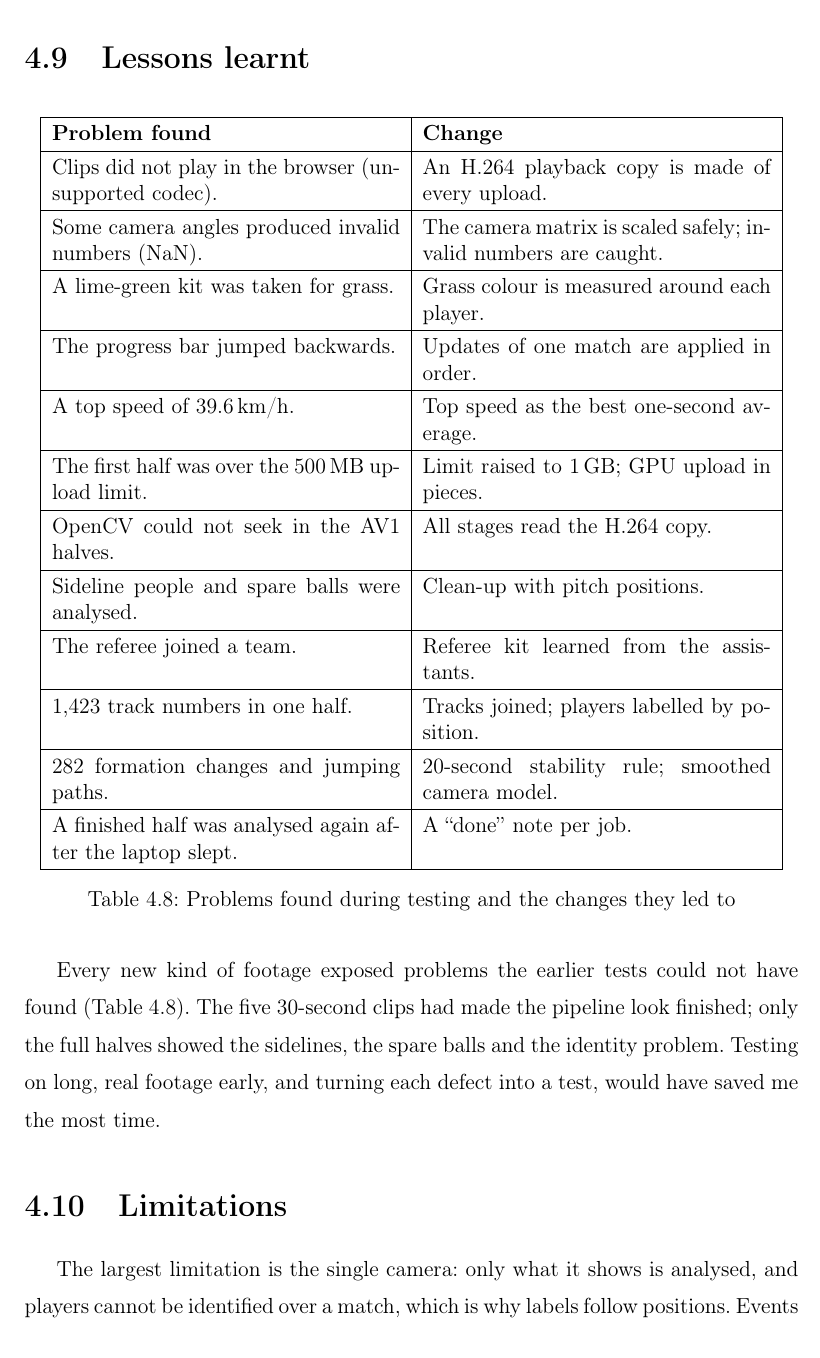
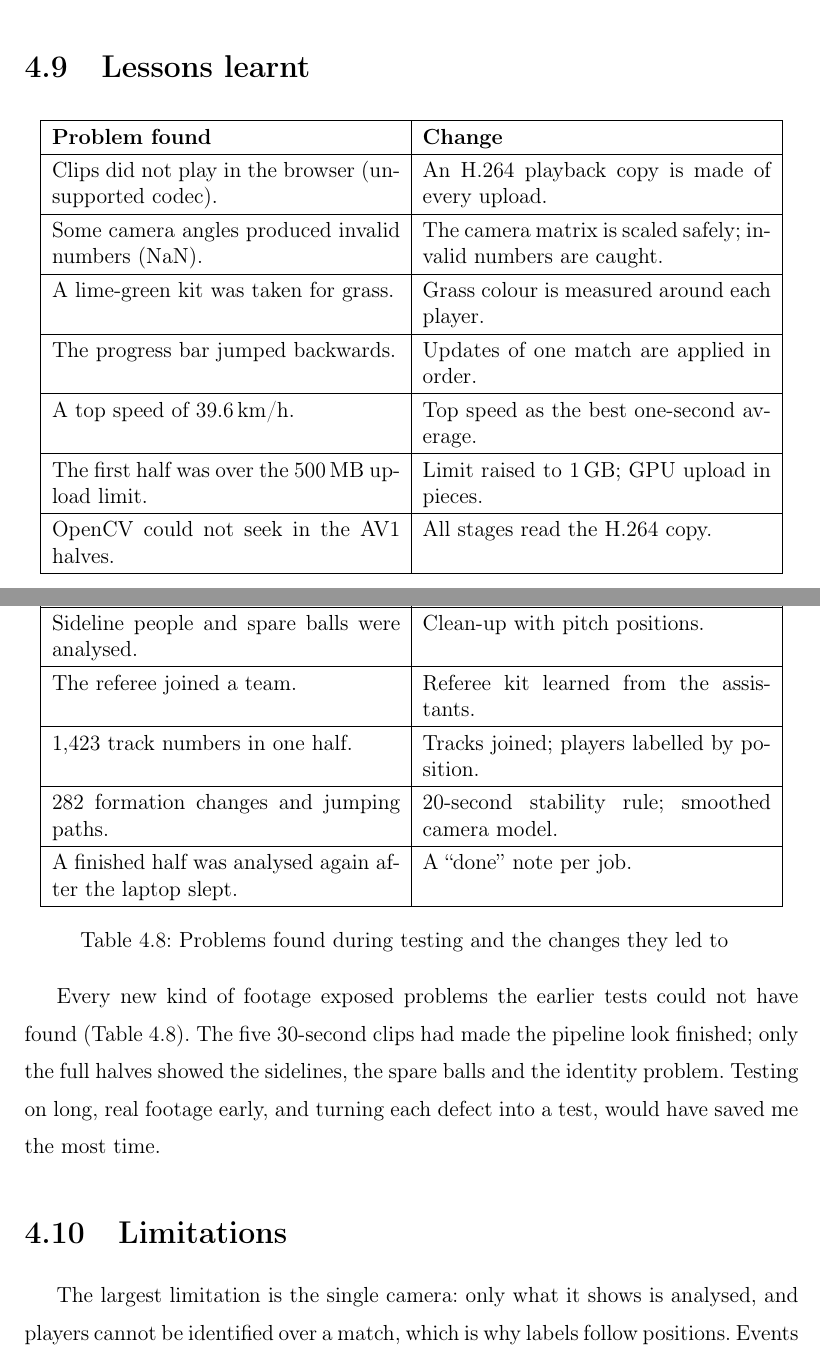
Before and after one commit to mudassir709/Football-AI-tactical-Analyst, a LaTeX thesis (docs/thesis-latex/thesis.tex, which reads docs/thesis-latex/chapters/testing.tex): part of page 65 of 75 before the commit and two parts of pages 64 and 65 of 74 after it, the two joined at a grey line, cut so that both start at the same text. Compiled offline with pdfLaTeX.

Commit message:
docs: let the lessons-learnt table break across pages so the testing chapter ends on page 65

```diff
--- a/docs/thesis-latex/chapters/testing.tex
+++ b/docs/thesis-latex/chapters/testing.tex
@@ -212,12 +212,13 @@ Both the processing time and the resulting file size grows linearly by the lengt
 
 \section{Lessons learnt}
 
-\begin{table}[H]
-	\centering
-	\begin{tabular}{|p{0.45\textwidth}|p{0.45\textwidth}|}
+% This table may break across pages; single line spacing keeps its rows as compact as the other tables.
+\begin{spacing}{1}
+\begin{longtable}{|p{0.45\textwidth}|p{0.45\textwidth}|}
 	\hline
 	\textbf{Problem found} & \textbf{Change} \\
 	\hline
+	\endhead
 	Clips did not play in the browser (unsupported codec). & An H.264 playback copy is made of every upload. \\
 	\hline
 	Some camera angles produced invalid numbers (NaN). & The camera matrix is scaled safely; invalid numbers are caught. \\
@@ -242,10 +243,10 @@ Both the processing time and the resulting file size grows linearly by the lengt
 	\hline
 	A finished half was analysed again after the laptop slept. & A ``done'' note per job. \\
 	\hline
-	\end{tabular}
 	\caption{Problems found during testing and the changes they led to}
 	\label{tab:lessons}
-\end{table}
+\end{longtable}
+\end{spacing}
 
 Every new kind of footage exposed problems the earlier tests could not have found (\autoref{tab:lessons}). The five 30-second clips had made the pipeline look finished; only the full halves showed the sidelines, the spare balls and the identity problem. Testing on long, real footage early, and turning each defect into a test, would have saved me the most time.
 
```
Lines whose indentation alone changed are shown as unchanged.
